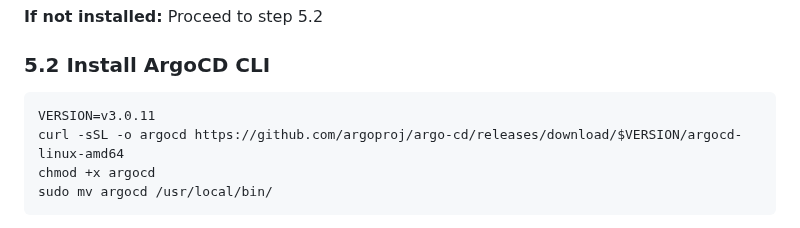
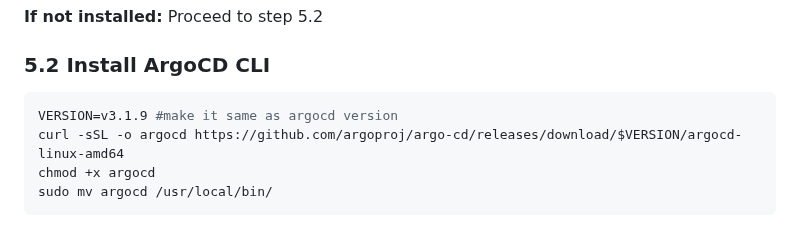
Before and after one commit to atulghodmare777/my-project, a Markdown page: nginx-argo-proj/argocd-setup.md, the part around the change. Drawn GitHub-style.

````diff
--- a/nginx-argo-proj/argocd-setup.md
+++ b/nginx-argo-proj/argocd-setup.md
@@ -338,7 +338,7 @@ argocd version --client
 ### 5.2 Install ArgoCD CLI
 
 ```bash
-VERSION=v3.0.11
+VERSION=v3.1.9 #make it same as argocd version
 curl -sSL -o argocd https://github.com/argoproj/argo-cd/releases/download/$VERSION/argocd-linux-amd64
 chmod +x argocd
 sudo mv argocd /usr/local/bin/
````
